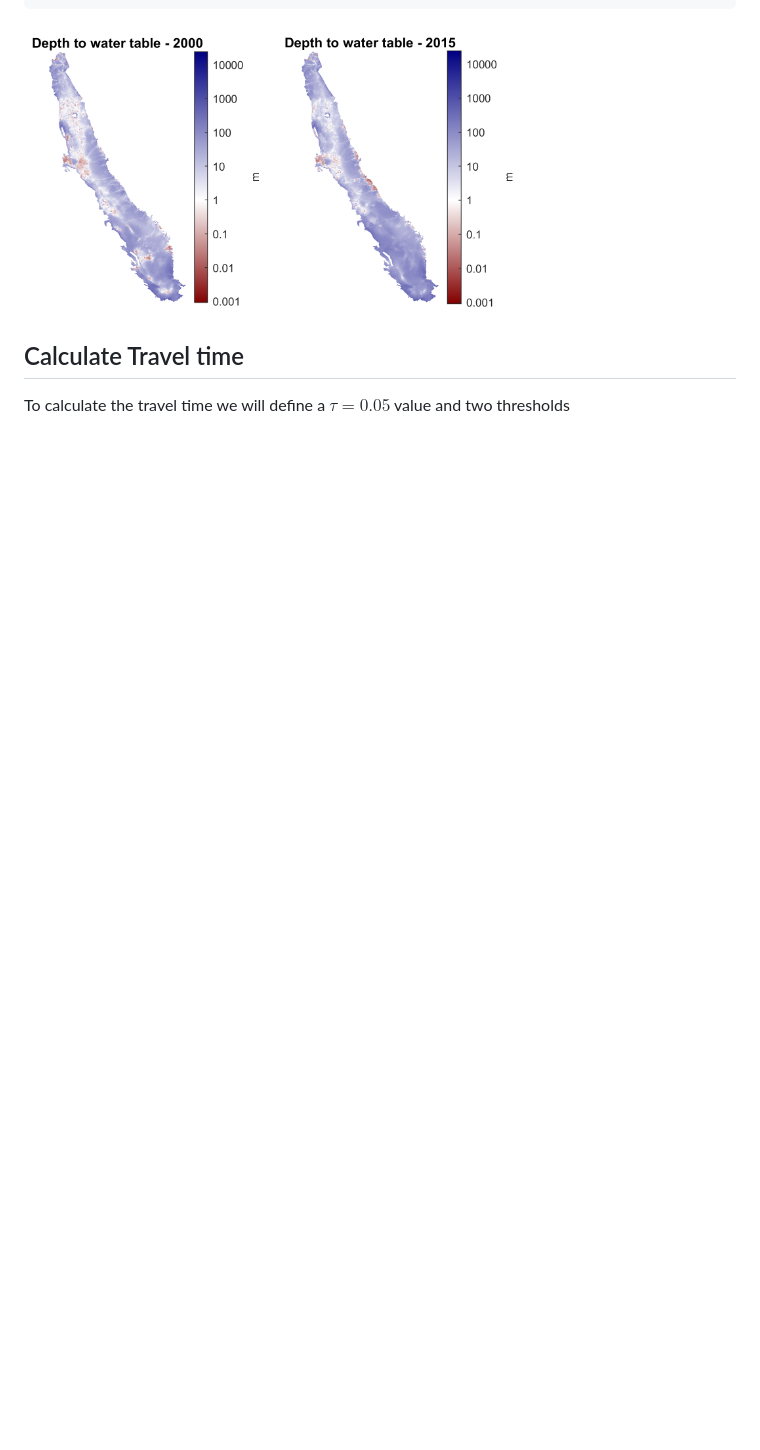
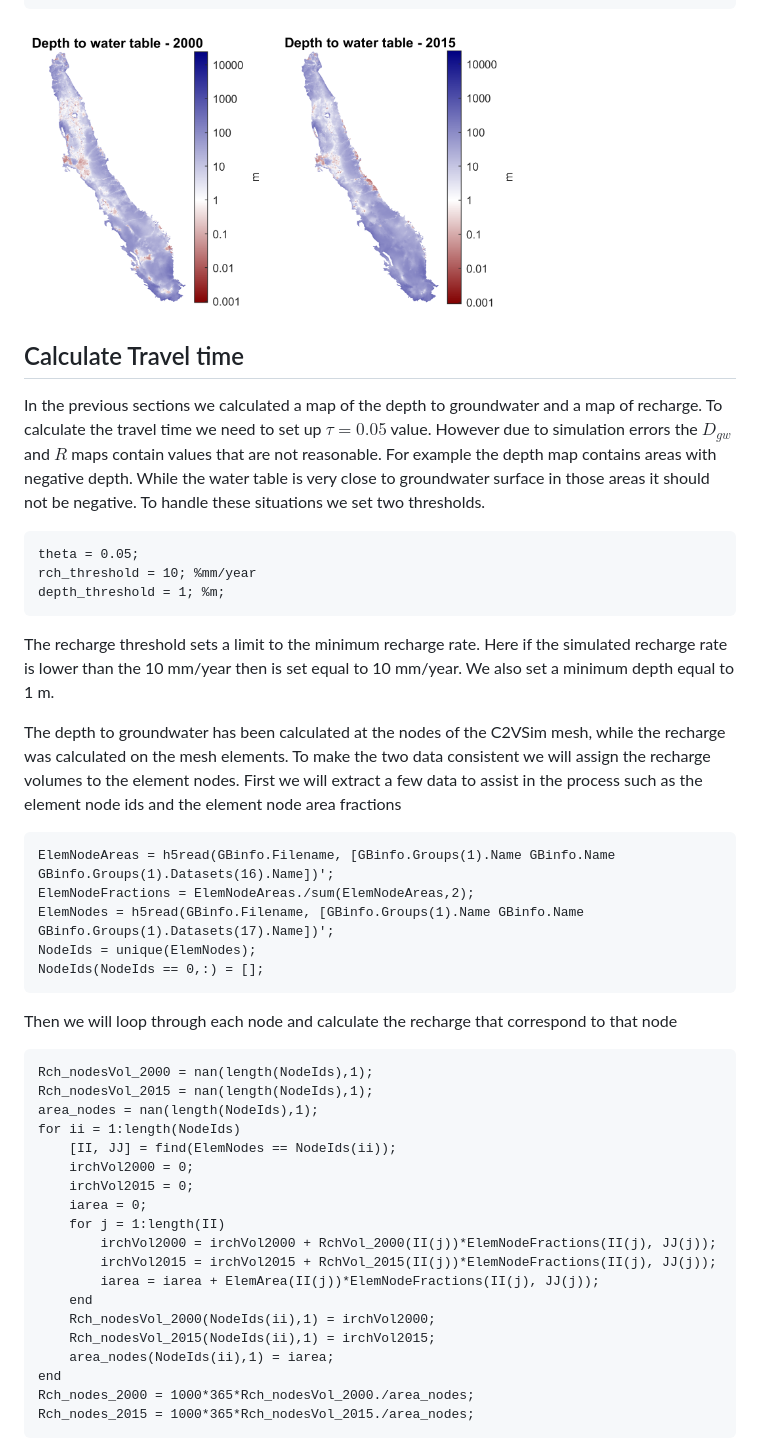
Before and after one commit to UCD-GW-Nitrate/cv-unsat, a Markdown page: README.md, the part around one of its changes. Rendered like a GitHub page; blank space fills up the shorter version.

````diff
--- a/README.md
+++ b/README.md
@@ -324,4 +325,44 @@ h.TickLabels = cellfun(@num2str, num2cell(10.^h.Ticks),'UniformOutput',false);
 <img src="DGWspringMaps.png" width="70%">
 
 ## Calculate Travel time
-To calculate the travel time we will define a $\tau = 0.05$ value and two thresholds
+In the previous sections we calculated a map of the depth to groundwater and a map of recharge.
+To calculate the travel time we need to set up $\tau = 0.05$ value.
+However due to simulation errors the $D_{gw}$ and $R$ maps contain values that are not reasonable. For example the depth map contains areas with negative depth. While the water table is very close to groundwater surface in those areas it should not be negative. To handle these situations we set two thresholds.
+```
+theta = 0.05;
+rch_threshold = 10; %mm/year
+depth_threshold = 1; %m;
+```
+The recharge threshold sets a limit to the minimum recharge rate. Here if the simulated recharge rate is lower than the 10 mm/year then is set equal to 10 mm/year. We also set a minimum depth equal to 1 m.
+
+The depth to groundwater has been calculated at the nodes of the C2VSim mesh, while the recharge was calculated on the mesh elements. To make the two data consistent we will assign the recharge volumes to the element nodes. First we will extract a few data to assist in the process such as the element node ids and the element node area fractions
+```
+ElemNodeAreas = h5read(GBinfo.Filename, [GBinfo.Groups(1).Name GBinfo.Name GBinfo.Groups(1).Datasets(16).Name])';
+ElemNodeFractions = ElemNodeAreas./sum(ElemNodeAreas,2);
+ElemNodes = h5read(GBinfo.Filename, [GBinfo.Groups(1).Name GBinfo.Name GBinfo.Groups(1).Datasets(17).Name])';
+NodeIds = unique(ElemNodes);
+NodeIds(NodeIds == 0,:) = [];
+```
+Then we will loop through each node and calculate the recharge that correspond to that node
+```
+Rch_nodesVol_2000 = nan(length(NodeIds),1);
+Rch_nodesVol_2015 = nan(length(NodeIds),1);
+area_nodes = nan(length(NodeIds),1);
+for ii = 1:length(NodeIds)
+    [II, JJ] = find(ElemNodes == NodeIds(ii));
+    irchVol2000 = 0;
+    irchVol2015 = 0;
+    iarea = 0;
+    for j = 1:length(II)
+        irchVol2000 = irchVol2000 + RchVol_2000(II(j))*ElemNodeFractions(II(j), JJ(j));
+        irchVol2015 = irchVol2015 + RchVol_2015(II(j))*ElemNodeFractions(II(j), JJ(j));
+        iarea = iarea + ElemArea(II(j))*ElemNodeFractions(II(j), JJ(j));
+    end
+    Rch_nodesVol_2000(NodeIds(ii),1) = irchVol2000;
+    Rch_nodesVol_2015(NodeIds(ii),1) = irchVol2015;
+    area_nodes(NodeIds(ii),1) = iarea;
+end
+Rch_nodes_2000 = 1000*365*Rch_nodesVol_2000./area_nodes;
+Rch_nodes_2015 = 1000*365*Rch_nodesVol_2015./area_nodes;
+```
+
````
Also changed, not shown: other parts of README.md (+44 -4 lines), ECDFtravelTime.png (added), TravelTimeMaps.png (added), 1 other file.
